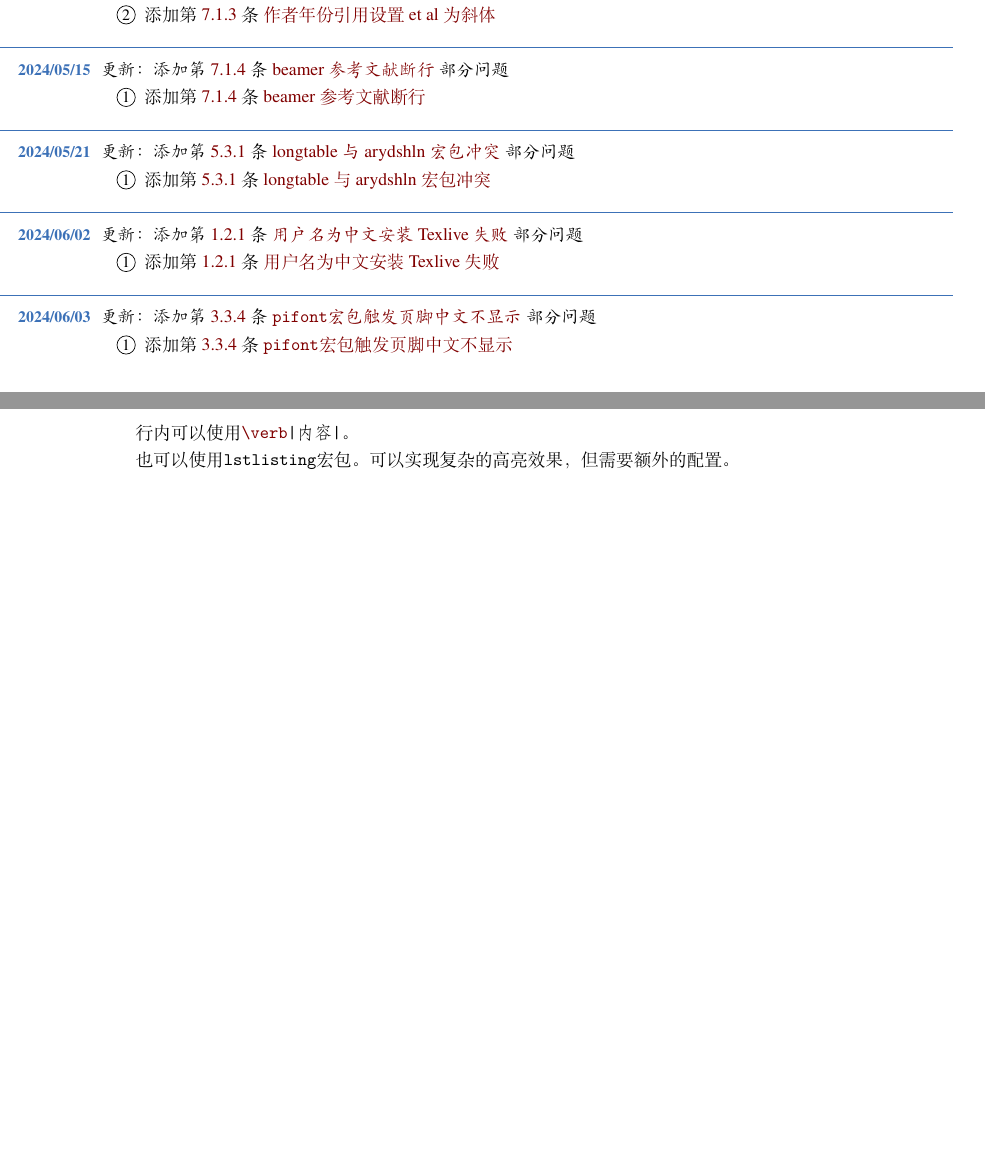
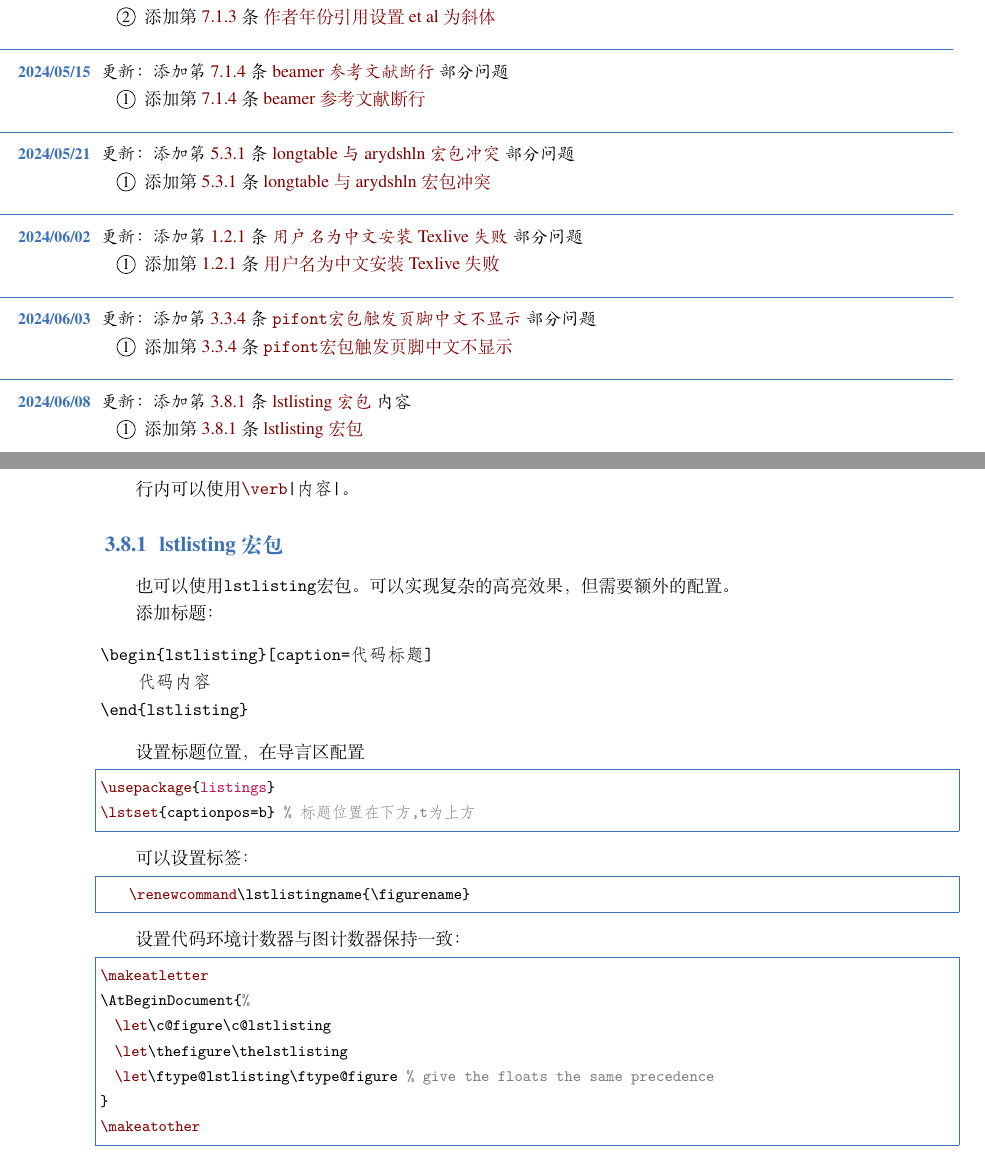
Before and after one commit to TyroGzl/latexnote, a LaTeX book (latexnote.tex, which reads chapter/0log.tex, chapter/3text.tex): two parts of pages 4 and 17 of 26, joined at a grey line, cut so that both start at the same text, the shorter picture padded with empty space. Compiled offline with XeLaTeX; a missing font is replaced by an installed copy or a similar font; a LaTeX package or settings file that is missing is left out.

Commit message:
添加内容

```diff
--- a/chapter/0log.tex
+++ b/chapter/0log.tex
@@ -56,3 +56,8 @@
 \begin{change}
   \item 添加\fullref{subsec:pifontconflict}
 \end{change}
+
+\datechange{2024/06/08}{添加\fullref{subsec:lstlistings}内容}
+\begin{change}
+  \item 添加\fullref{subsec:lstlistings}
+\end{change}
--- a/chapter/3text.tex
+++ b/chapter/3text.tex
@@ -267,4 +267,35 @@
 
 行内可以使用\lstinline{\verb|内容|}。
 
+\subsection{lstlisting宏包}\label{subsec:lstlistings}
+
 也可以使用\lstinline{lstlisting}宏包。可以实现复杂的高亮效果，但需要额外的配置。
+
+添加标题：
+\begin{verbatim}
+\begin{lstlisting}[caption=代码标题]
+    代码内容
+\end{lstlisting}
+\end{verbatim}
+
+设置标题位置，在导言区配置
+\begin{lstlisting}
+\usepackage{listings}
+\lstset{captionpos=b} % 标题位置在下方,t为上方
+\end{lstlisting}
+
+可以设置标签：
+\begin{lstlisting}
+    \renewcommand\lstlistingname{\figurename}
+\end{lstlisting}
+
+设置代码环境计数器与图计数器保持一致：
+\begin{lstlisting}
+\makeatletter
+\AtBeginDocument{%
+  \let\c@figure\c@lstlisting
+  \let\thefigure\thelstlisting
+  \let\ftype@lstlisting\ftype@figure % give the floats the same precedence
+}
+\makeatother
+\end{lstlisting}
```
Also changed, not shown: latexnote.pdf.
